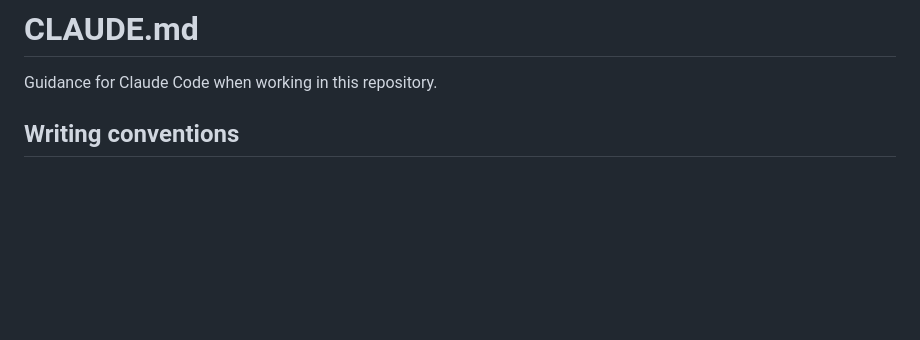
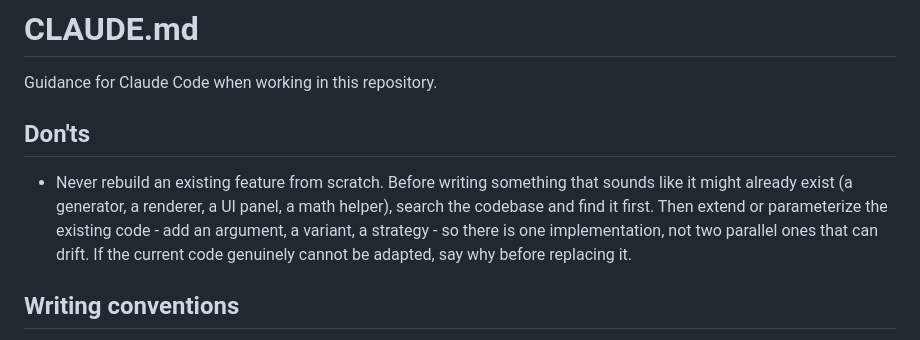
Before and after one commit to RubenTipparach/mining-the-sky, a Markdown page: CLAUDE.md, the part around the change. Drawn GitHub-style; blank space fills up the shorter version.

Commit message:
CLAUDE.md: add Don'ts rule - extend existing features, don't rebuild
Co-Authored-By: Claude Opus 4.8 <noreply@anthropic.com>
Claude-Session: https://claude.ai/code/session_015rgZaKRwkq7uhHfk1rLhmk

```diff
--- a/CLAUDE.md
+++ b/CLAUDE.md
@@ -1,6 +1,15 @@
 # CLAUDE.md
 
 Guidance for Claude Code when working in this repository.
+
+## Don'ts
+
+- Never rebuild an existing feature from scratch. Before writing something that
+  sounds like it might already exist (a generator, a renderer, a UI panel, a
+  math helper), search the codebase and find it first. Then extend or
+  parameterize the existing code - add an argument, a variant, a strategy - so
+  there is one implementation, not two parallel ones that can drift. If the
+  current code genuinely cannot be adapted, say why before replacing it.
 
 ## Writing conventions
 
```
